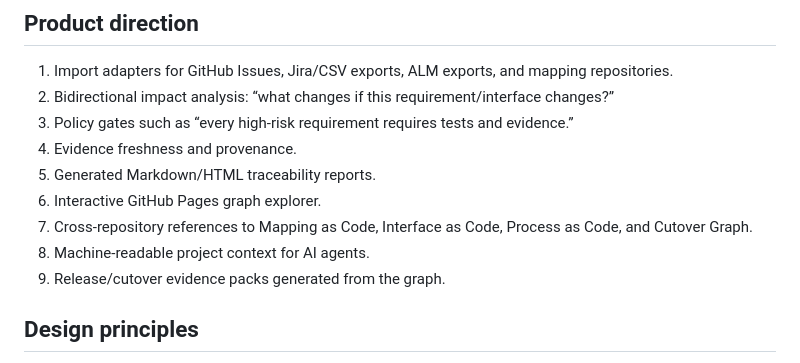
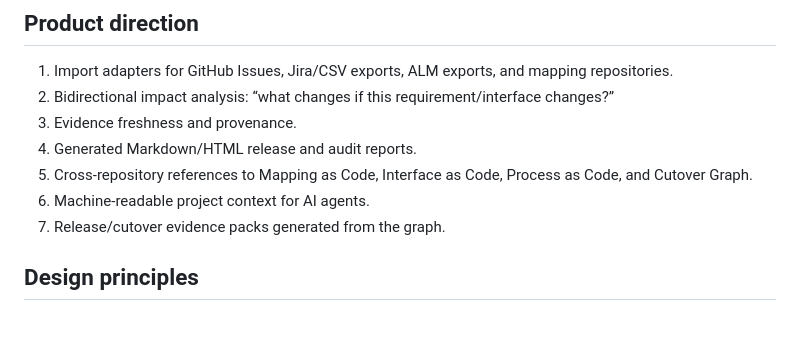
Before and after one commit to dkharlanau/project-evidence-graph, a Markdown page: README.md, the part around one of its changes. Drawn GitHub-style; blank space fills up the shorter version.

```diff
--- a/README.md
+++ b/README.md
@@ -57,13 +91,11 @@ Supported first-class artifact types are `requirement`, `decision`, `mapping`, `
 
 1. Import adapters for GitHub Issues, Jira/CSV exports, ALM exports, and mapping repositories.
 2. Bidirectional impact analysis: “what changes if this requirement/interface changes?”
-3. Policy gates such as “every high-risk requirement requires tests and evidence.”
-4. Evidence freshness and provenance.
-5. Generated Markdown/HTML traceability reports.
-6. Interactive GitHub Pages graph explorer.
-7. Cross-repository references to Mapping as Code, Interface as Code, Process as Code, and Cutover Graph.
-8. Machine-readable project context for AI agents.
-9. Release/cutover evidence packs generated from the graph.
+3. Evidence freshness and provenance.
+4. Generated Markdown/HTML release and audit reports.
+5. Cross-repository references to Mapping as Code, Interface as Code, Process as Code, and Cutover Graph.
+6. Machine-readable project context for AI agents.
+7. Release/cutover evidence packs generated from the graph.
 
 ## Design principles
 
```
Also changed, not shown: other parts of README.md (+39 -5 lines).
